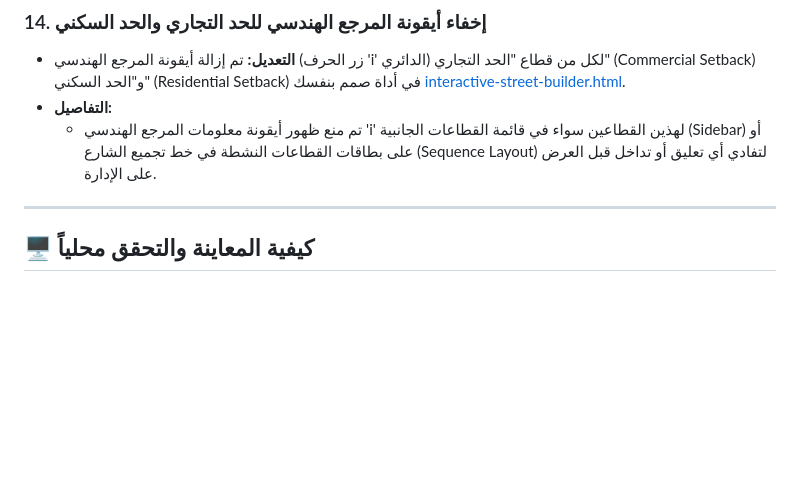
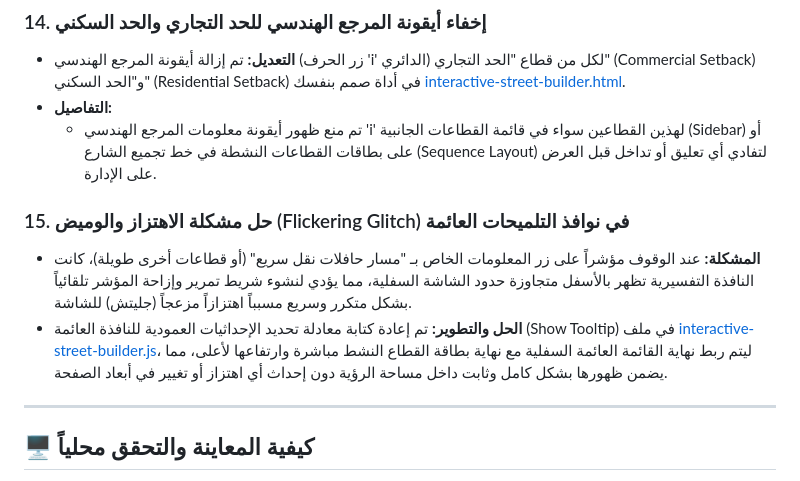
Before and after one commit to ArchSafy/humanization-guide, a Markdown page: walkthrough.md, the part around the change. Rendered like a GitHub page; blank space fills up the shorter version.

Commit message:
docs: document tooltip alignment fix in walkthrough

```diff
--- a/walkthrough.md
+++ b/walkthrough.md
@@ -89,6 +89,10 @@
 * **التفاصيل:**
   * تم منع ظهور أيقونة معلومات المرجع الهندسي 'i' لهذين القطاعين سواء في قائمة القطاعات الجانبية (Sidebar) أو على بطاقات القطاعات النشطة في خط تجميع الشارع (Sequence Layout) لتفادي أي تعليق أو تداخل قبل العرض على الإدارة.
 
+### 15. حل مشكلة الاهتزاز والوميض (Flickering Glitch) في نوافذ التلميحات العائمة
+* **المشكلة:** عند الوقوف مؤشراً على زر المعلومات الخاص بـ "مسار حافلات نقل سريع" (أو قطاعات أخرى طويلة)، كانت النافذة التفسيرية تظهر بالأسفل متجاوزة حدود الشاشة السفلية، مما يؤدي لنشوء شريط تمرير وإزاحة المؤشر تلقائياً بشكل متكرر وسريع مسبباً اهتزازاً مزعجاً (جليتش) للشاشة.
+* **الحل والتطوير:** تم إعادة كتابة معادلة تحديد الإحداثيات العمودية للنافذة العائمة (Show Tooltip) في ملف [interactive-street-builder.js](file:///c:/Users/LENOVO/Documents/Mustafa/interactive-street-builder.js)، ليتم ربط نهاية القائمة العائمة السفلية مع نهاية بطاقة القطاع النشط مباشرة وارتفاعها لأعلى، مما يضمن ظهورها بشكل كامل وثابت داخل مساحة الرؤية دون إحداث أي اهتزاز أو تغيير في أبعاد الصفحة.
+
 ---
 
 ## 🖥️ كيفية المعاينة والتحقق محلياً
```
